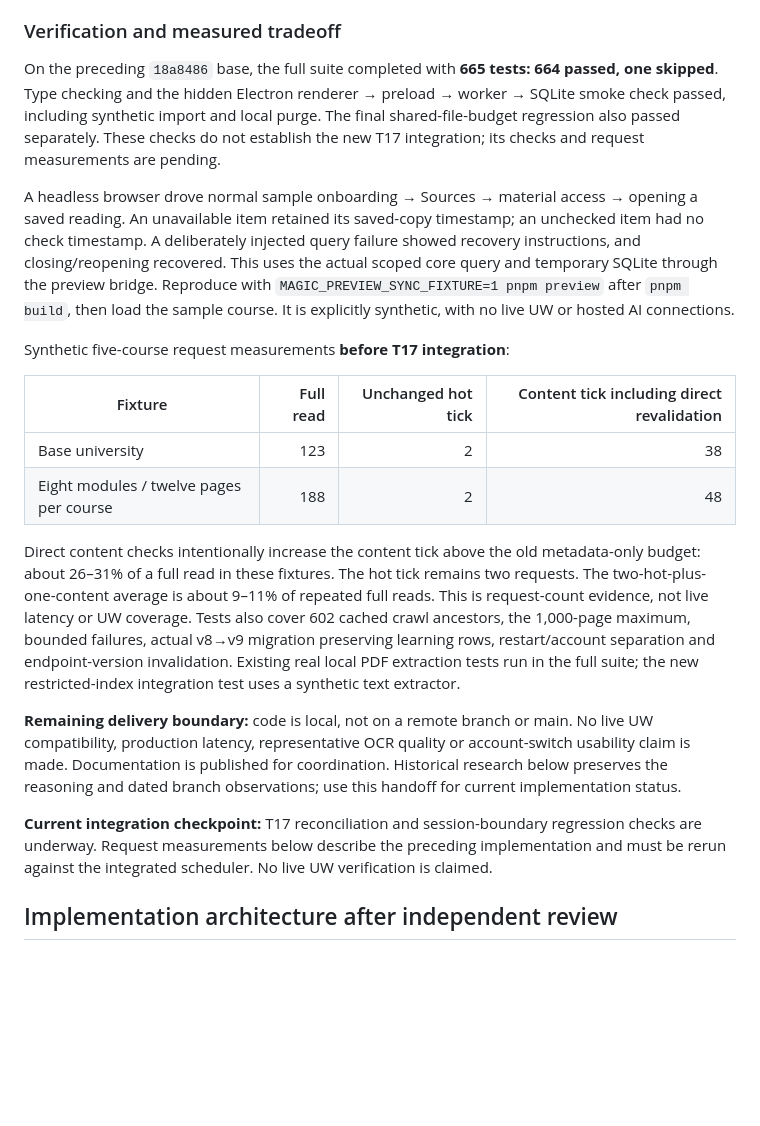
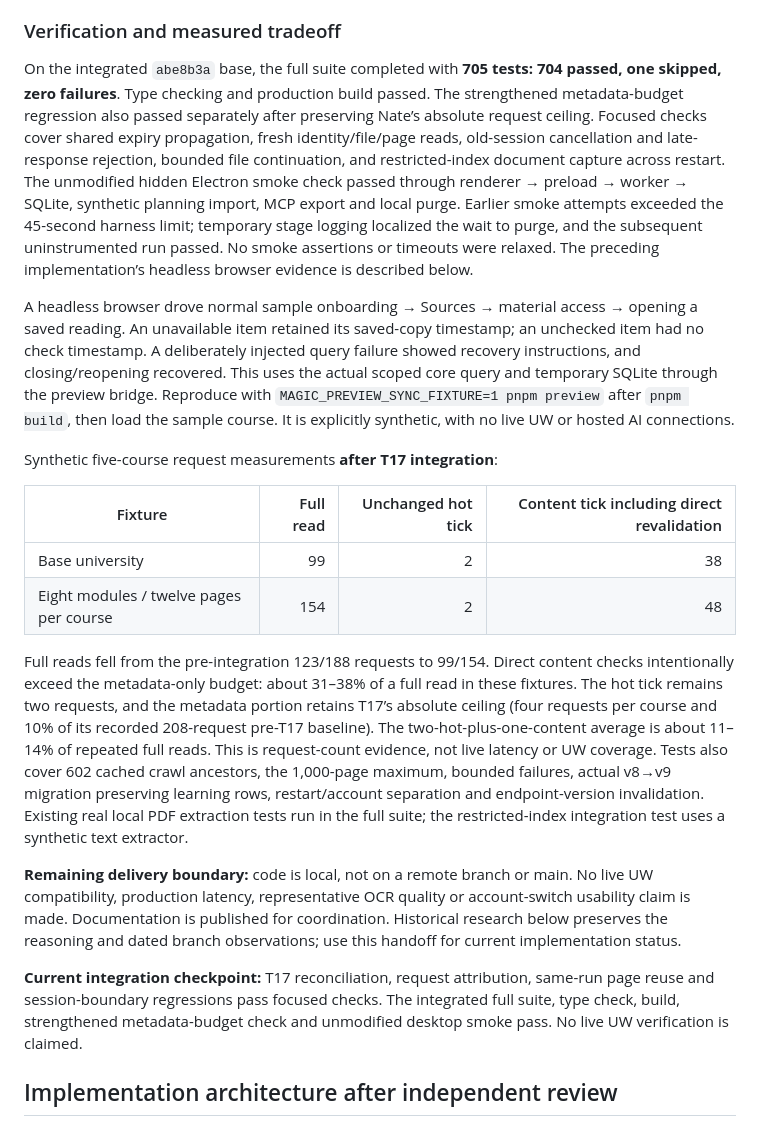
Before and after one commit to benverhaalen/magic-uw, a Markdown page: docs/sync-resilience-review.md, the part around one of its changes. Drawn GitHub-style; blank space fills up the shorter version.

Commit message:
docs: record verified sync resilience integration and request budgets

```diff
--- a/docs/sync-resilience-review.md
+++ b/docs/sync-resilience-review.md
@@ -31,22 +32,22 @@ The course-page/notebook lane should reuse these observations rather than infer
 
 ### Verification and measured tradeoff
 
-On the preceding `18a8486` base, the full suite completed with **665 tests: 664 passed, one skipped**. Type checking and the hidden Electron renderer → preload → worker → SQLite smoke check passed, including synthetic import and local purge. The final shared-file-budget regression also passed separately. These checks do not establish the new T17 integration; its checks and request measurements are pending.
+On the integrated `abe8b3a` base, the full suite completed with **705 tests: 704 passed, one skipped, zero failures**. Type checking and production build passed. The strengthened metadata-budget regression also passed separately after preserving Nate’s absolute request ceiling. Focused checks cover shared expiry propagation, fresh identity/file/page reads, old-session cancellation and late-response rejection, bounded file continuation, and restricted-index document capture across restart. The unmodified hidden Electron smoke check passed through renderer → preload → worker → SQLite, synthetic planning import, MCP export and local purge. Earlier smoke attempts exceeded the 45-second harness limit; temporary stage logging localized the wait to purge, and the subsequent uninstrumented run passed. No smoke assertions or timeouts were relaxed. The preceding implementation’s headless browser evidence is described below.
 
 A headless browser drove normal sample onboarding → Sources → material access → opening a saved reading. An unavailable item retained its saved-copy timestamp; an unchecked item had no check timestamp. A deliberately injected query failure showed recovery instructions, and closing/reopening recovered. This uses the actual scoped core query and temporary SQLite through the preview bridge. Reproduce with `MAGIC_PREVIEW_SYNC_FIXTURE=1 pnpm preview` after `pnpm build`, then load the sample course. It is explicitly synthetic, with no live UW or hosted AI connections.
 
-Synthetic five-course request measurements **before T17 integration**:
+Synthetic five-course request measurements **after T17 integration**:
 
 | Fixture | Full read | Unchanged hot tick | Content tick including direct revalidation |
 | --- | ---: | ---: | ---: |
-| Base university | 123 | 2 | 38 |
-| Eight modules / twelve pages per course | 188 | 2 | 48 |
+| Base university | 99 | 2 | 38 |
+| Eight modules / twelve pages per course | 154 | 2 | 48 |
 
-Direct content checks intentionally increase the content tick above the old metadata-only budget: about 26–31% of a full read in these fixtures. The hot tick remains two requests. The two-hot-plus-one-content average is about 9–11% of repeated full reads. This is request-count evidence, not live latency or UW coverage. Tests also cover 602 cached crawl ancestors, the 1,000-page maximum, bounded failures, actual v8→v9 migration preserving learning rows, restart/account separation and endpoint-version invalidation. Existing real local PDF extraction tests run in the full suite; the new restricted-index integration test uses a synthetic text extractor.
+Full reads fell from the pre-integration 123/188 requests to 99/154. Direct content checks intentionally exceed the metadata-only budget: about 31–38% of a full read in these fixtures. The hot tick remains two requests, and the metadata portion retains T17’s absolute ceiling (four requests per course and 10% of its recorded 208-request pre-T17 baseline). The two-hot-plus-one-content average is about 11–14% of repeated full reads. This is request-count evidence, not live latency or UW coverage. Tests also cover 602 cached crawl ancestors, the 1,000-page maximum, bounded failures, actual v8→v9 migration preserving learning rows, restart/account separation and endpoint-version invalidation. Existing real local PDF extraction tests run in the full suite; the restricted-index integration test uses a synthetic text extractor.
 
 **Remaining delivery boundary:** code is local, not on a remote branch or main. No live UW compatibility, production latency, representative OCR quality or account-switch usability claim is made. Documentation is published for coordination. Historical research below preserves the reasoning and dated branch observations; use this handoff for current implementation status.
 
-**Current integration checkpoint:** T17 reconciliation and session-boundary regression checks are underway. Request measurements below describe the preceding implementation and must be rerun against the integrated scheduler. No live UW verification is claimed.
+**Current integration checkpoint:** T17 reconciliation, request attribution, same-run page reuse and session-boundary regressions pass focused checks. The integrated full suite, type check, build, strengthened metadata-budget check and unmodified desktop smoke pass. No live UW verification is claimed.
 
 ## Implementation architecture after independent review
 
```
Also changed, not shown: other parts of docs/sync-resilience-review.md (+3 -2 lines), docs/implementation-status.md (+1 -1 lines), docs/pipeline-details.md (+1 -1 lines).
